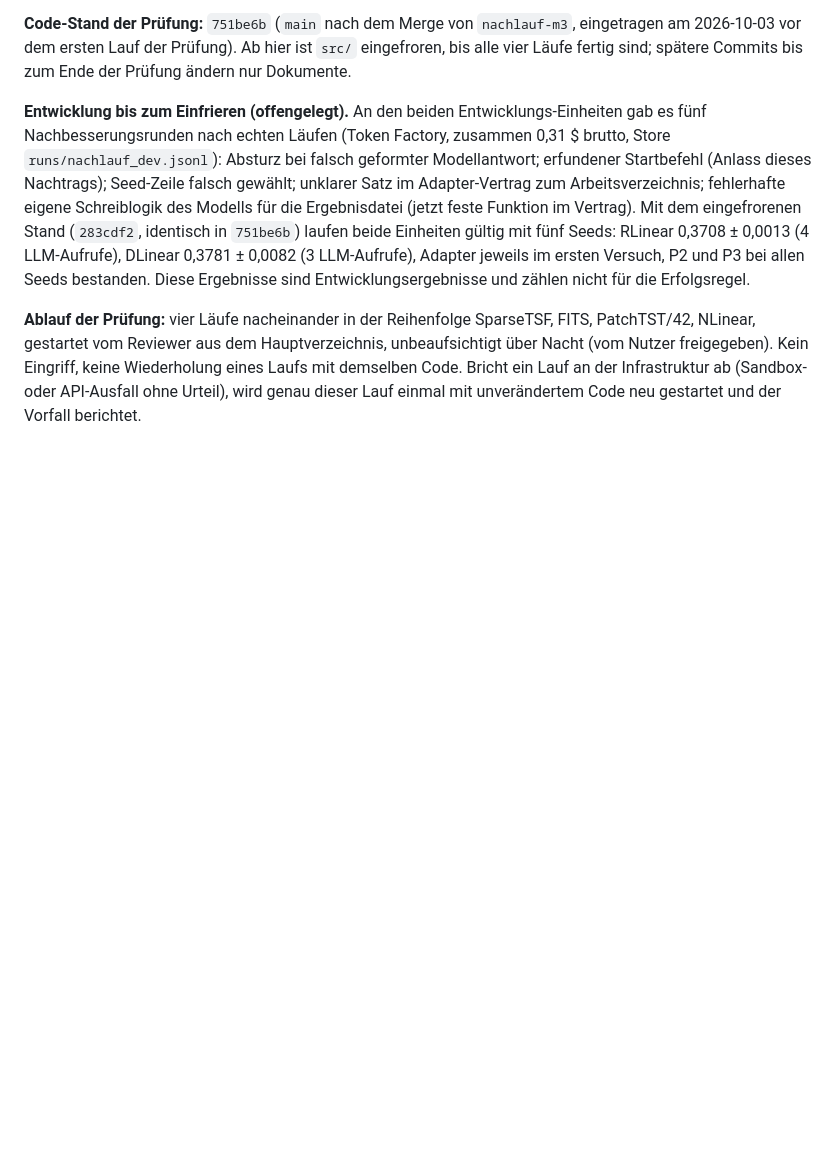
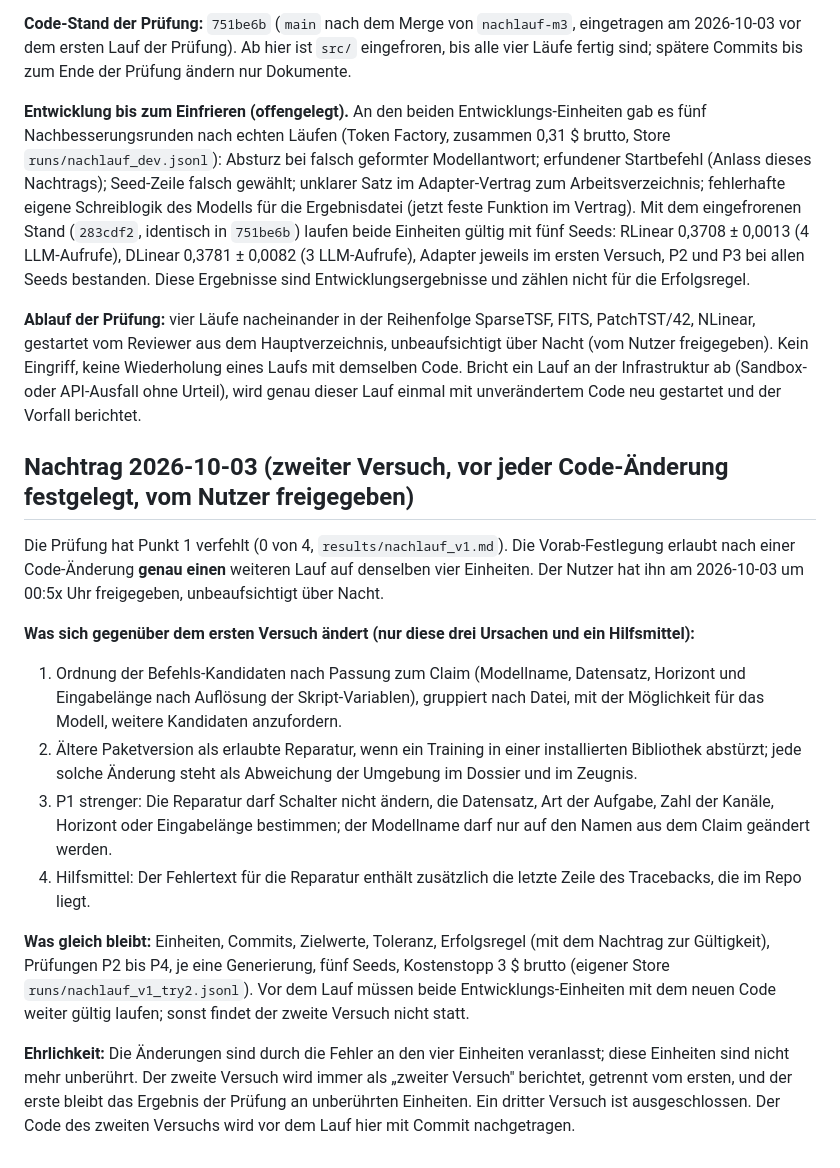
Before and after one commit to Script-hpp/Nullius, a Markdown page: benchmark/experiments/nachlauf_v1.md, the part around the change. Drawn GitHub-style; blank space fills up the shorter version.

Commit message:
nachlauf v1: addendum for the second attempt (fixed before any code change, approved by the user)
Co-Authored-By: Claude Opus 5.5 <noreply@anthropic.com>
Claude-Session: https://claude.ai/code/session_01EhefgokLMSYQWyxeEGvEjA

```diff
--- a/benchmark/experiments/nachlauf_v1.md
+++ b/benchmark/experiments/nachlauf_v1.md
@@ -99,3 +99,17 @@ Kein zweiter Prüflauf mit demselben Code. Nach einer Code-Änderung ist genau e
 **Entwicklung bis zum Einfrieren (offengelegt).** An den beiden Entwicklungs-Einheiten gab es fünf Nachbesserungsrunden nach echten Läufen (Token Factory, zusammen 0,31 $ brutto, Store `runs/nachlauf_dev.jsonl`): Absturz bei falsch geformter Modellantwort; erfundener Startbefehl (Anlass dieses Nachtrags); Seed-Zeile falsch gewählt; unklarer Satz im Adapter-Vertrag zum Arbeitsverzeichnis; fehlerhafte eigene Schreiblogik des Modells für die Ergebnisdatei (jetzt feste Funktion im Vertrag). Mit dem eingefrorenen Stand (`283cdf2`, identisch in `751be6b`) laufen beide Einheiten gültig mit fünf Seeds: RLinear 0,3708 ± 0,0013 (4 LLM-Aufrufe), DLinear 0,3781 ± 0,0082 (3 LLM-Aufrufe), Adapter jeweils im ersten Versuch, P2 und P3 bei allen Seeds bestanden. Diese Ergebnisse sind Entwicklungsergebnisse und zählen nicht für die Erfolgsregel.
 
 **Ablauf der Prüfung:** vier Läufe nacheinander in der Reihenfolge SparseTSF, FITS, PatchTST/42, NLinear, gestartet vom Reviewer aus dem Hauptverzeichnis, unbeaufsichtigt über Nacht (vom Nutzer freigegeben). Kein Eingriff, keine Wiederholung eines Laufs mit demselben Code. Bricht ein Lauf an der Infrastruktur ab (Sandbox- oder API-Ausfall ohne Urteil), wird genau dieser Lauf einmal mit unverändertem Code neu gestartet und der Vorfall berichtet.
+
+## Nachtrag 2026-10-03 (zweiter Versuch, vor jeder Code-Änderung festgelegt, vom Nutzer freigegeben)
+
+Die Prüfung hat Punkt 1 verfehlt (0 von 4, `results/nachlauf_v1.md`). Die Vorab-Festlegung erlaubt nach einer Code-Änderung **genau einen** weiteren Lauf auf denselben vier Einheiten. Der Nutzer hat ihn am 2026-10-03 um 00:5x Uhr freigegeben, unbeaufsichtigt über Nacht.
+
+**Was sich gegenüber dem ersten Versuch ändert (nur diese drei Ursachen und ein Hilfsmittel):**
+1. Ordnung der Befehls-Kandidaten nach Passung zum Claim (Modellname, Datensatz, Horizont und Eingabelänge nach Auflösung der Skript-Variablen), gruppiert nach Datei, mit der Möglichkeit für das Modell, weitere Kandidaten anzufordern.
+2. Ältere Paketversion als erlaubte Reparatur, wenn ein Training in einer installierten Bibliothek abstürzt; jede solche Änderung steht als Abweichung der Umgebung im Dossier und im Zeugnis.
+3. P1 strenger: Die Reparatur darf Schalter nicht ändern, die Datensatz, Art der Aufgabe, Zahl der Kanäle, Horizont oder Eingabelänge bestimmen; der Modellname darf nur auf den Namen aus dem Claim geändert werden.
+4. Hilfsmittel: Der Fehlertext für die Reparatur enthält zusätzlich die letzte Zeile des Tracebacks, die im Repo liegt.
+
+**Was gleich bleibt:** Einheiten, Commits, Zielwerte, Toleranz, Erfolgsregel (mit dem Nachtrag zur Gültigkeit), Prüfungen P2 bis P4, je eine Generierung, fünf Seeds, Kostenstopp 3 $ brutto (eigener Store `runs/nachlauf_v1_try2.jsonl`). Vor dem Lauf müssen beide Entwicklungs-Einheiten mit dem neuen Code weiter gültig laufen; sonst findet der zweite Versuch nicht statt.
+
+**Ehrlichkeit:** Die Änderungen sind durch die Fehler an den vier Einheiten veranlasst; diese Einheiten sind nicht mehr unberührt. Der zweite Versuch wird immer als „zweiter Versuch" berichtet, getrennt vom ersten, und der erste bleibt das Ergebnis der Prüfung an unberührten Einheiten. Ein dritter Versuch ist ausgeschlossen. Der Code des zweiten Versuchs wird vor dem Lauf hier mit Commit nachgetragen.
```
